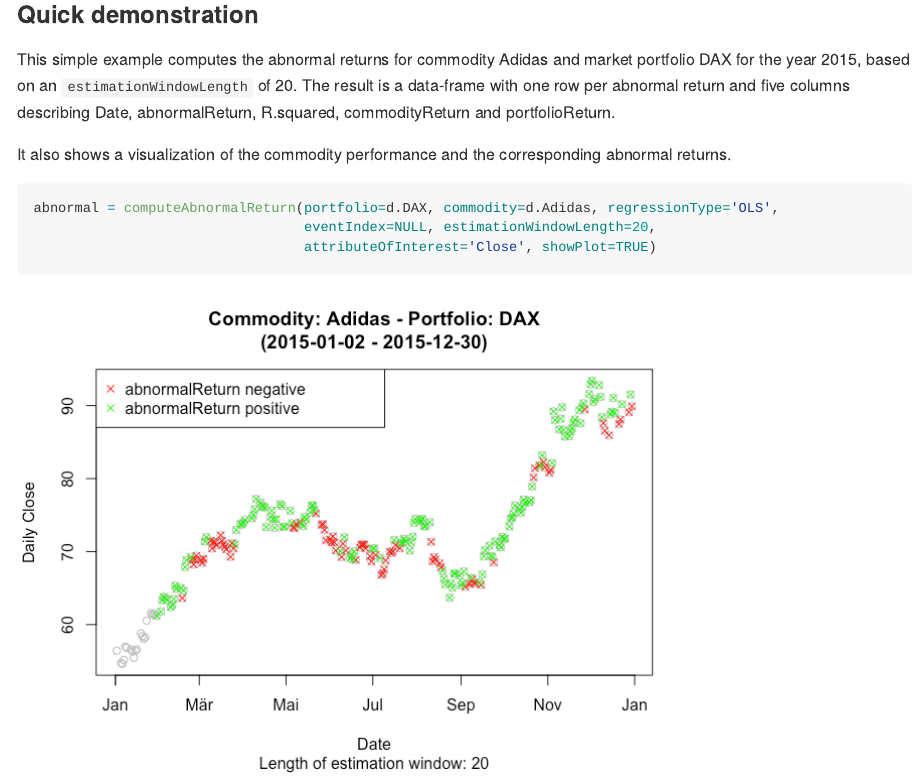
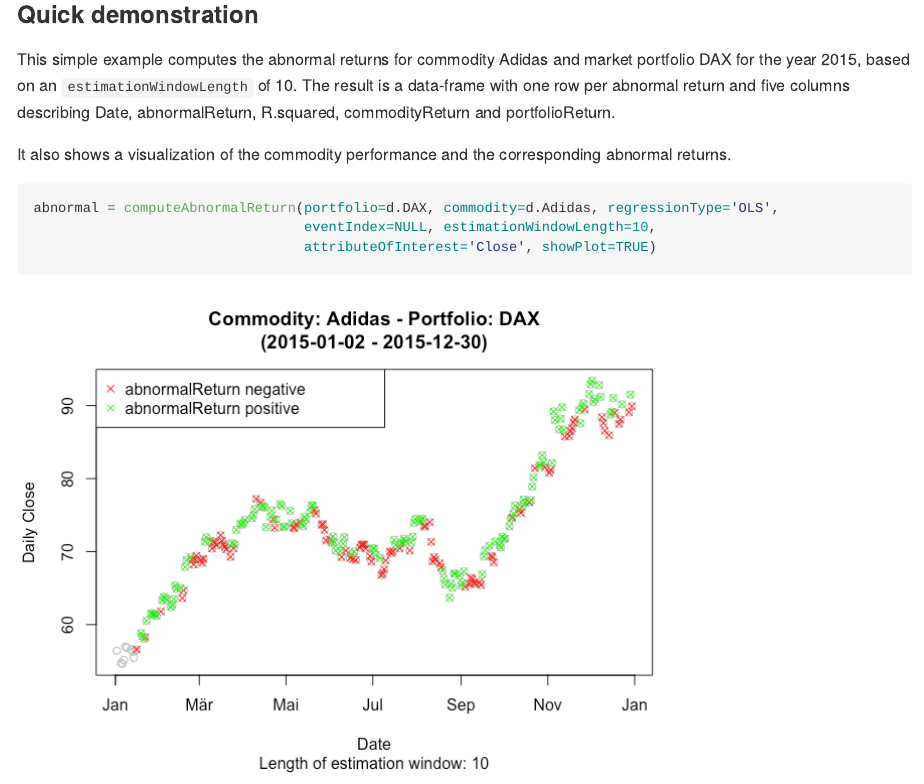
Before and after one commit to axelperschmann/AbnormalReturns, an R Markdown document (README.Rmd): the page in a window 1100 px wide, from 1100 px down. The pictures show the output file README.md that the author committed with the source, drawn offline in the style of GitHub; badge pictures from the web are left out.

Commit message:
changed default value of estimationWindowLength from 20 to 10.

````diff
--- a/README.Rmd
+++ b/README.Rmd
@@ -58,14 +58,14 @@
 
 ### Quick demonstration
 
-This simple example computes the abnormal returns for commodity Adidas and market portfolio DAX for the year 2015, based on an `estimationWindowLength` of 20.
+This simple example computes the abnormal returns for commodity Adidas and market portfolio DAX for the year 2015, based on an `estimationWindowLength` of 10.
 The result is a data-frame with one row per abnormal return and five columns describing Date, abnormalReturn, R.squared, commodityReturn and portfolioReturn.
 
 It also shows a visualization of the commodity performance and the corresponding abnormal returns.
 
 ```{r}
 abnormal = computeAbnormalReturn(portfolio=d.DAX, commodity=d.Adidas, regressionType='OLS',
-                                 eventIndex=NULL, estimationWindowLength=20,
+                                 eventIndex=NULL, estimationWindowLength=10,
                                  attributeOfInterest='Close', showPlot=TRUE)
 head(abnormal)
 
````
Also changed, not shown: README-unnamed-chunk-4-1.png, README.md.
